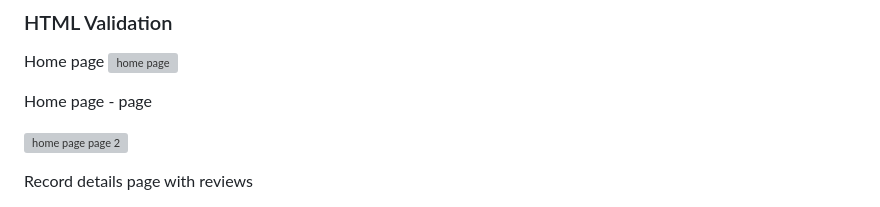
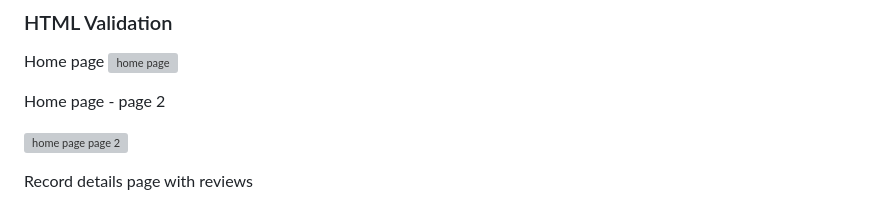
Before and after one commit to Dee-Des/record_reviews, a Markdown page: README.md, the part around the change. Rendered like a GitHub page; folded sections open; grey boxes are pictures that could not be loaded.

Commit message:
add '2' to Home page - page for HTML Validation on Home Page Page 2 in README.md file

```diff
--- a/README.md
+++ b/README.md
@@ -135,7 +135,7 @@ Site Admins can save unfinished records as drafts to publish later.
 Home page
 ![home page](/documentation/validation/html/home_page/home-page.png)
 
-Home page - page
+Home page - page 2
 
 ![home page page 2](/documentation/validation/html/home_page/home-page-page-2.png)
 
```
